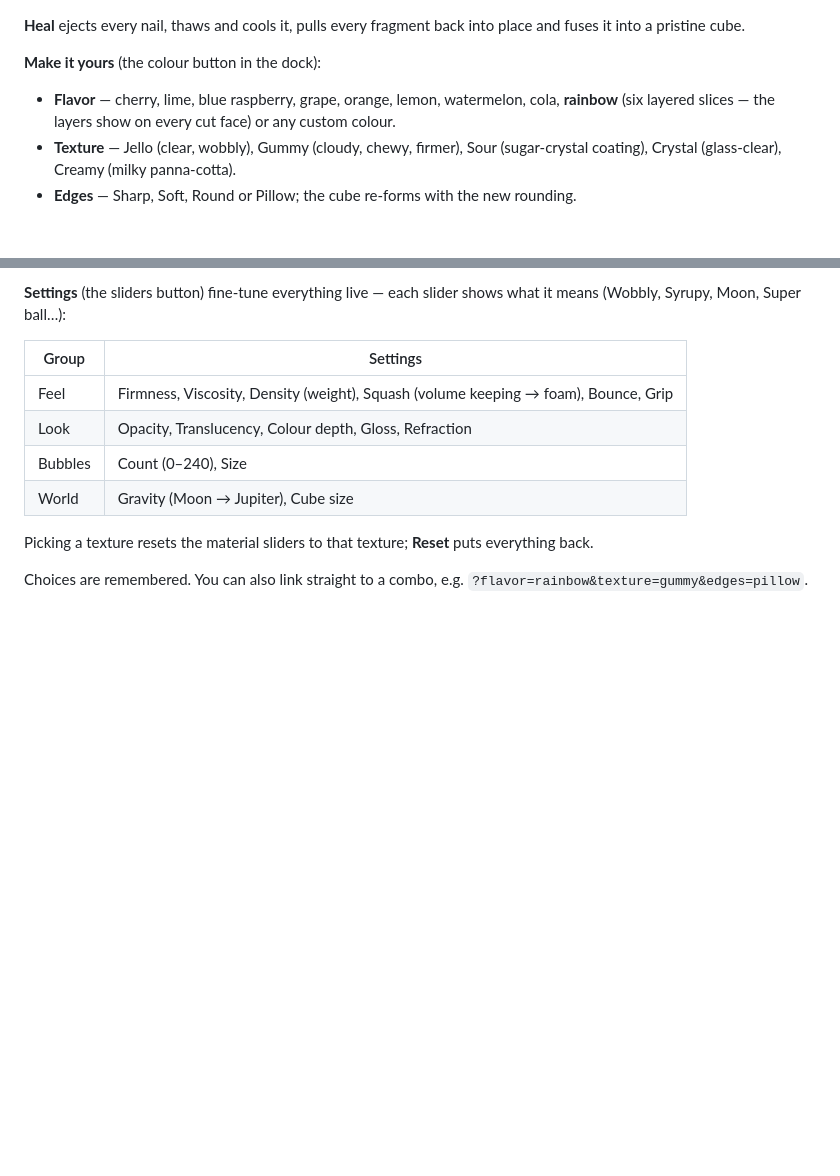
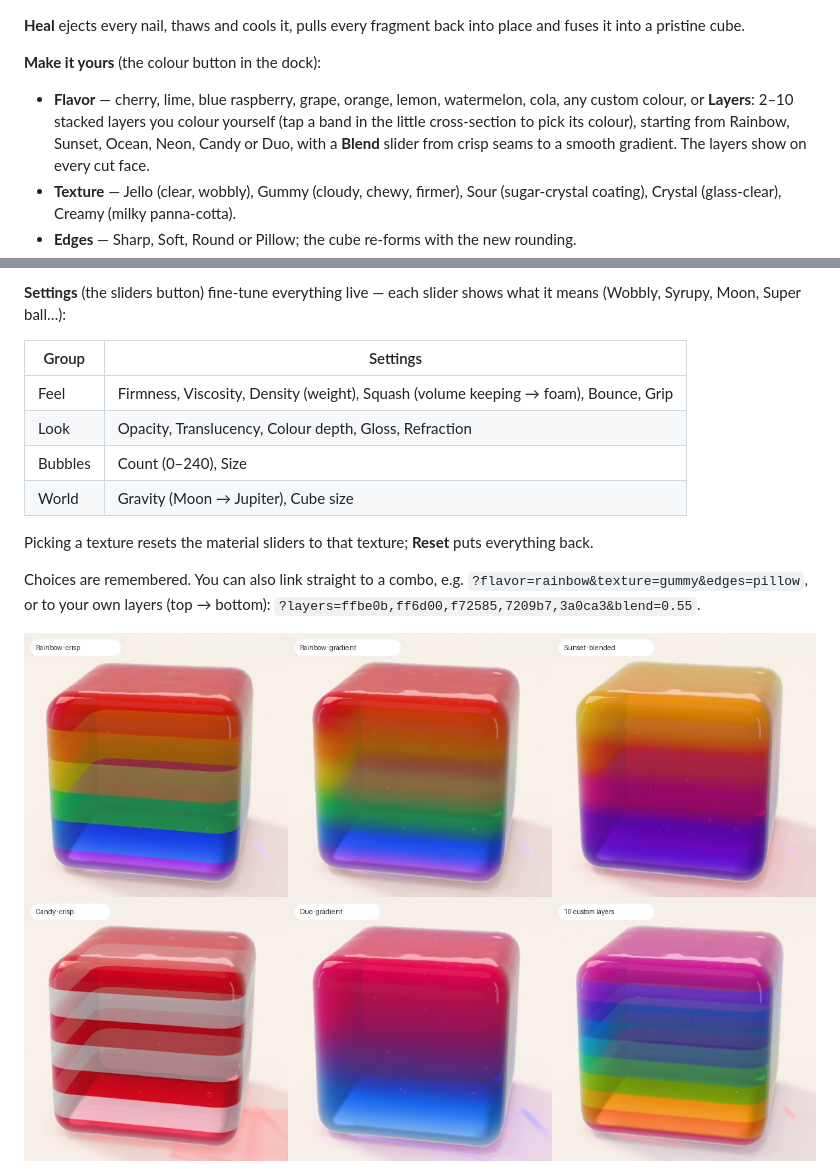
Before and after one commit to NickCason/cube-simulator, a Markdown page: README.md, 2 parts joined by grey strips. Rendered like a GitHub page; pictures changed too: docs/layers-looks.jpg (added); blank space fills up the shorter version.

Commit message:
Custom layered jelly: 2-10 layers with per-layer colour picker, palettes, and Blend slider (crisp to gradient)
Co-Authored-By: Claude Opus 5.5 <noreply@anthropic.com>

```diff
--- a/README.md
+++ b/README.md
@@ -24,8 +24,11 @@ place and fuses it into a pristine cube.
 
 **Make it yours** (the colour button in the dock):
 
-- **Flavor** — cherry, lime, blue raspberry, grape, orange, lemon, watermelon, cola,
-  **rainbow** (six layered slices — the layers show on every cut face) or any custom colour.
+- **Flavor** — cherry, lime, blue raspberry, grape, orange, lemon, watermelon, cola, any
+  custom colour, or **Layers**: 2–10 stacked layers you colour yourself (tap a band in the
+  little cross-section to pick its colour), starting from Rainbow, Sunset, Ocean, Neon,
+  Candy or Duo, with a **Blend** slider from crisp seams to a smooth gradient. The layers
+  show on every cut face.
 - **Texture** — Jello (clear, wobbly), Gummy (cloudy, chewy, firmer), Sour (sugar-crystal
   coating), Crystal (glass-clear), Creamy (milky panna-cotta).
 - **Edges** — Sharp, Soft, Round or Pillow; the cube re-forms with the new rounding.
@@ -43,7 +46,10 @@ means (Wobbly, Syrupy, Moon, Super ball…):
 Picking a texture resets the material sliders to that texture; **Reset** puts everything back.
 
 Choices are remembered. You can also link straight to a combo, e.g.
-`?flavor=rainbow&texture=gummy&edges=pillow`.
+`?flavor=rainbow&texture=gummy&edges=pillow`, or to your own layers (top → bottom):
+`?layers=ffbe0b,ff6d00,f72585,7209b7,3a0ca3&blend=0.55`.
+
+![Layered jelly looks](docs/layers-looks.jpg)
 
 ![Rainbow jelly cube](docs/rainbow.jpg)
 
```
Also changed, not shown: docs/layers-editor.jpg (added), 7 other files.
